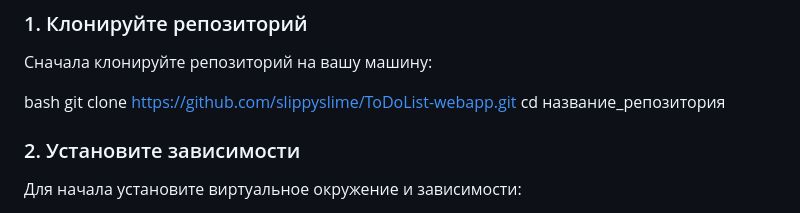
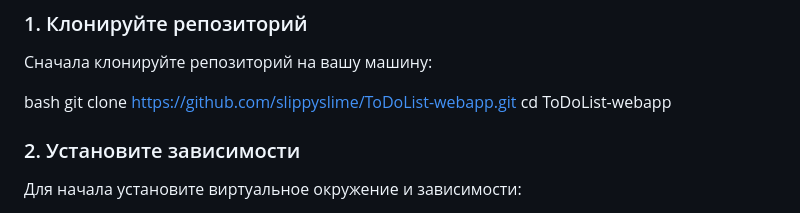
Before and after one commit to slippyslime/ToDoList-webapp, a Markdown page: README.md, the part around the change. Drawn GitHub-style.

```diff
--- a/README.md
+++ b/README.md
@@ -18,7 +18,7 @@
 
 bash
 git clone https://github.com/slippyslime/ToDoList-webapp.git
-cd название_репозитория
+cd ToDoList-webapp
 
 ### 2. Установите зависимости
 Для начала установите виртуальное окружение и зависимости:
```
